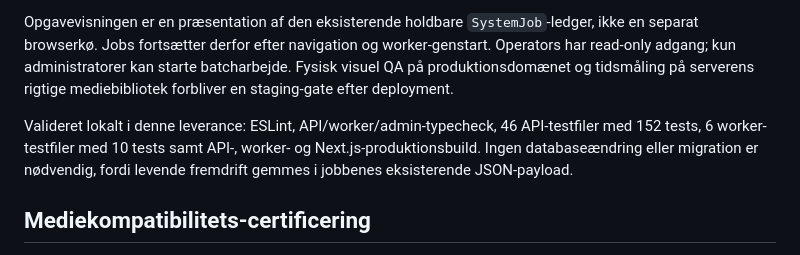
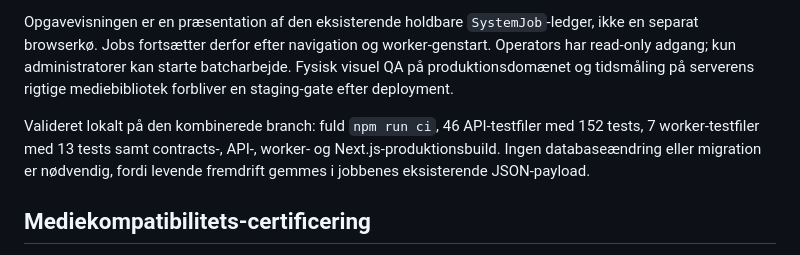
Before and after one commit to skovhuus1/mediaserver, a Markdown page: README.md, the part around the change. GitHub-like rendering.

Commit message:
docs: record combined validation evidence

```diff
--- a/README.md
+++ b/README.md
@@ -10,7 +10,7 @@
 
 Opgavevisningen er en præsentation af den eksisterende holdbare `SystemJob`-ledger, ikke en separat browserkø. Jobs fortsætter derfor efter navigation og worker-genstart. Operators har read-only adgang; kun administratorer kan starte batcharbejde. Fysisk visuel QA på produktionsdomænet og tidsmåling på serverens rigtige mediebibliotek forbliver en staging-gate efter deployment.
 
-Valideret lokalt i denne leverance: ESLint, API/worker/admin-typecheck, 46 API-testfiler med 152 tests, 6 worker-testfiler med 10 tests samt API-, worker- og Next.js-produktionsbuild. Ingen databaseændring eller migration er nødvendig, fordi levende fremdrift gemmes i jobbenes eksisterende JSON-payload.
+Valideret lokalt på den kombinerede branch: fuld `npm run ci`, 46 API-testfiler med 152 tests, 7 worker-testfiler med 13 tests samt contracts-, API-, worker- og Next.js-produktionsbuild. Ingen databaseændring eller migration er nødvendig, fordi levende fremdrift gemmes i jobbenes eksisterende JSON-payload.
 
 ## Mediekompatibilitets-certificering
 
```
